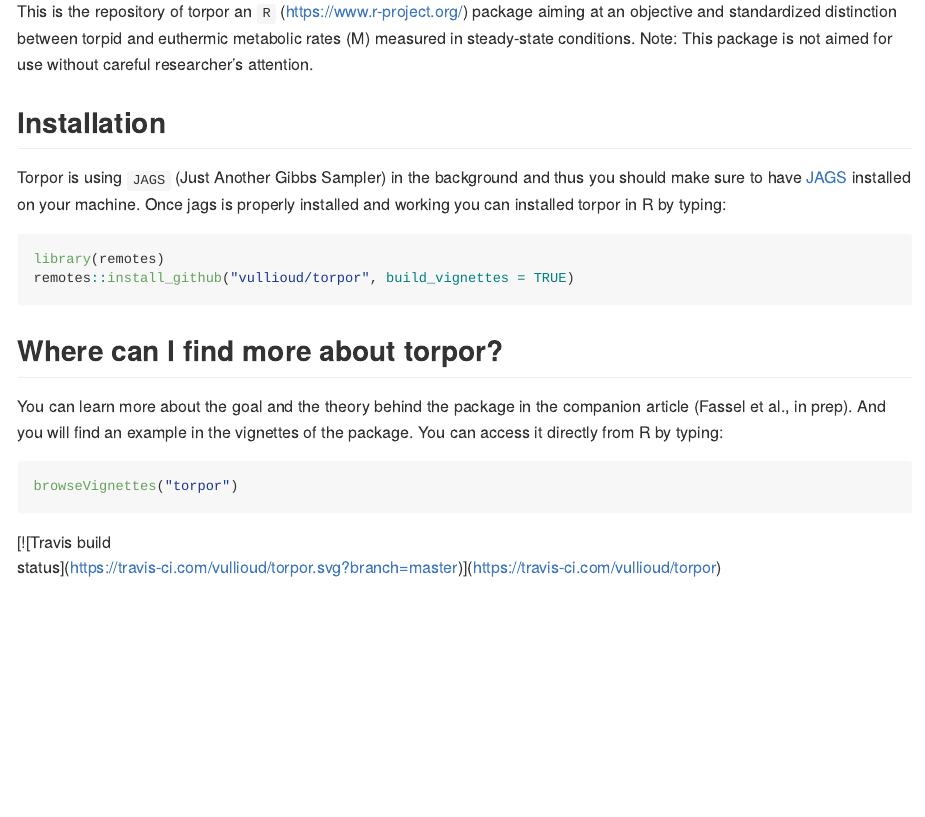
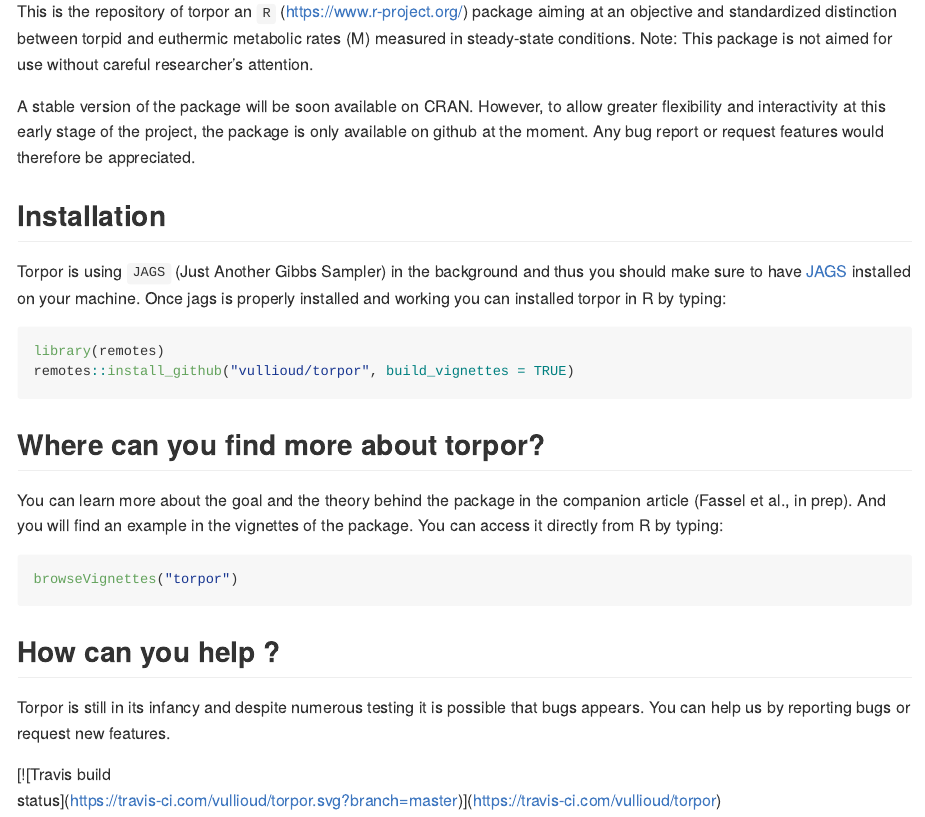
Before and after one commit to vullioud/torpor, an R Markdown document (README.Rmd): the page in a window 1100 px wide, from 180 px down. Rendered offline with R 4.5, knitr and Pandoc, with nearby package versions; badge pictures from the web are left out.

Commit message:
Update the readme

````diff
--- a/README.Rmd
+++ b/README.Rmd
@@ -19,8 +19,9 @@ knitr::opts_chunk$set(
 
 ## Welcome to torpor
 
-This is the repository of torpor an `R` (https://www.r-project.org/) package aiming at  an objective and standardized distinction between torpid and euthermic metabolic rates (M) measured in steady-state conditions.
-Note: This package is not aimed for use without careful researcher’s attention.
+This is the repository of torpor an `R` (https://www.r-project.org/) package aiming at  an objective and standardized distinction between torpid and euthermic metabolic rates (M) measured in steady-state conditions. Note: This package is not aimed for use without careful researcher’s attention.
+
+A stable version of the package will be soon available on CRAN. However, to allow greater flexibility and interactivity at this early stage of the project, the package is only available on github at the moment. Any bug report or request features would therefore be appreciated.
 
 ## Installation
 
@@ -31,13 +32,16 @@ library(remotes)
 remotes::install_github("vullioud/torpor", build_vignettes = TRUE)
 ```
 
-## Where can I find more about torpor?
+## Where can you find more about torpor?
 
 You can learn more about the goal and the theory behind the package in the companion article (Fassel et al., in prep). And you will find an example in the vignettes of the package. You can access it directly from R by typing:
 ```{r eval=FALSE, include=TRUE}
 browseVignettes("torpor")
 ```
 
+## How can you help ?
+
+Torpor is still in its infancy and despite numerous testing it is possible that bugs appears. You can help us by reporting bugs or request new features.
 
  <!-- badges: start -->
   [![Travis build status](https://travis-ci.com/vullioud/torpor.svg?branch=master)](https://travis-ci.com/vullioud/torpor)
````
